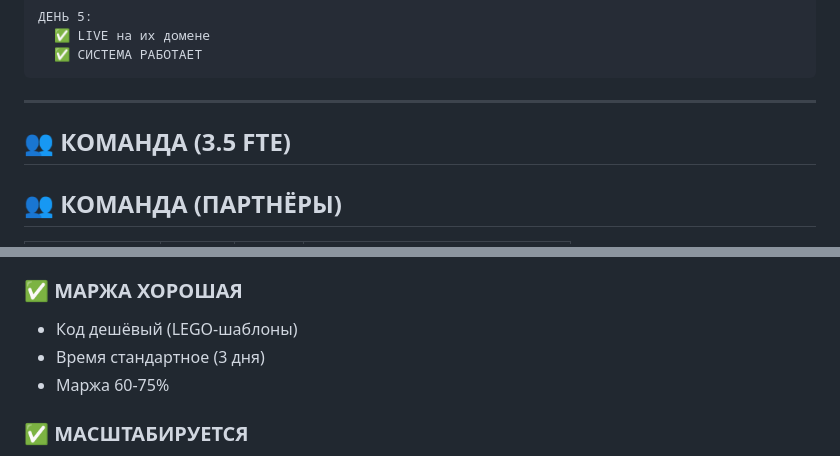
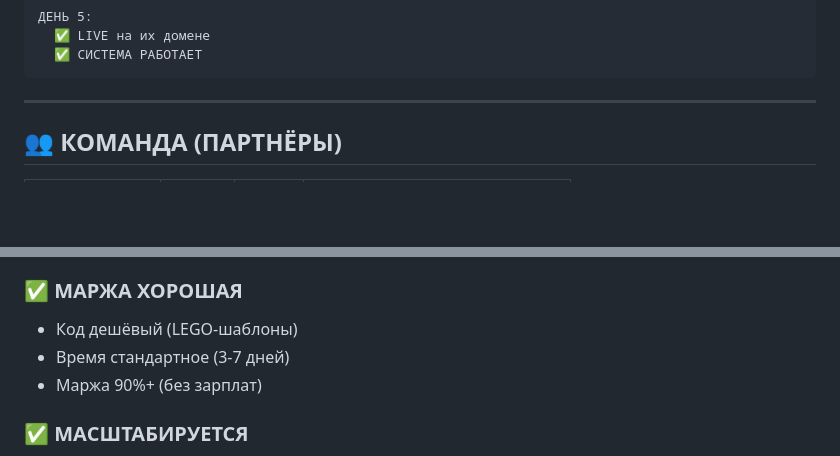
Before and after one commit to galaxy-developers-inc/forge-documents, a Markdown page: EXECUTIVE-SUMMARY-PRODUCTION-LINE.md, 2 parts joined by grey strips. Rendered like a GitHub page; blank space fills up the shorter version.

````diff
--- a/EXECUTIVE-SUMMARY-PRODUCTION-LINE.md
+++ b/EXECUTIVE-SUMMARY-PRODUCTION-LINE.md
@@ -132,8 +132,6 @@ CRM Template (готов)
 ```
 
 ---
-
-## 👥 КОМАНДА (3.5 FTE)
 
 ## 👥 КОМАНДА (ПАРТНЁРЫ)
 
@@ -262,8 +260,8 @@ ROI:                  Бесконечность (вложили только в
 
 ### ✅ МАРЖА ХОРОШАЯ
 - Код дешёвый (LEGO-шаблоны)
-- Время стандартное (3 дня)
-- Маржа 60-75%
+- Время стандартное (3-7 дней)
+- Маржа 90%+ (без зарплат)
 
 ### ✅ МАСШТАБИРУЕТСЯ
 - Каждый новый проект = копирование шаблона
````
Also changed, not shown: other parts of EXECUTIVE-SUMMARY-PRODUCTION-LINE.md (+25 -25 lines), QUICK-START.md (+2 -2 lines), README.md (+12 -13 lines).
